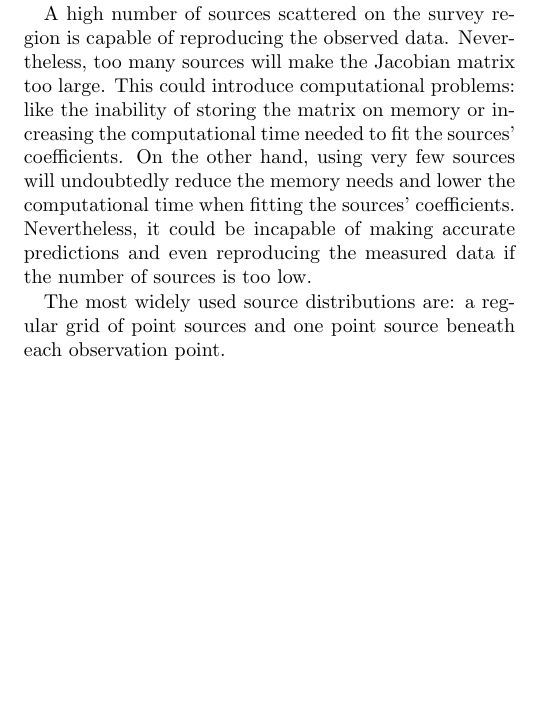
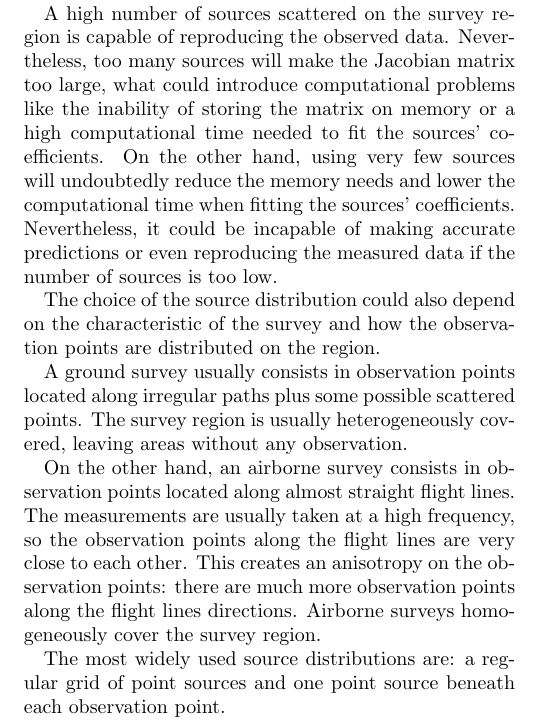
Before and after one commit to compgeolab/eql-gradient-boosted, a LaTeX paper (manuscript/manuscript.tex): part of one column of page 3 of 6, cut so that both start at the same text, the shorter picture padded with empty space. Compiled offline with pdfLaTeX.

Commit message:
Add description of surveys

```diff
--- a/manuscript/manuscript.tex
+++ b/manuscript/manuscript.tex
@@ -446,13 +446,27 @@ predictions of the measured harmonic field on non observed locations.
 
 A high number of sources scattered on the survey region is capable of
 reproducing the observed data. Nevertheless, too many sources will make the
-Jacobian matrix too large. This could introduce computational problems: like
-the inability of storing the matrix on memory or increasing the computational
+Jacobian matrix too large, what could introduce computational problems like
+the inability of storing the matrix on memory or a high computational
 time needed to fit the sources' coefficients.
 On the other hand, using very few sources will undoubtedly reduce the memory
 needs and lower the computational time when fitting the sources' coefficients.
-Nevertheless, it could be incapable of making accurate predictions and even
+Nevertheless, it could be incapable of making accurate predictions or even
 reproducing the measured data if the number of sources is too low.
+
+The choice of the source distribution could also depend on the characteristic
+of the survey and how the observation points are distributed on the region.
+
+A ground survey usually consists in observation points located along irregular
+paths plus some possible scattered points. The survey region is usually
+heterogeneously covered, leaving areas without any observation.
+
+On the other hand, an airborne survey consists in observation points located
+along almost straight flight lines. The measurements are usually taken at
+a high frequency, so the observation points along the flight lines are very
+close to each other. This creates an anisotropy on the observation points:
+there are much more observation points along the flight lines directions.
+Airborne surveys homogeneously cover the survey region.
 
 The most widely used source distributions are: a regular grid of point sources
 and one point source beneath each observation point.
```
